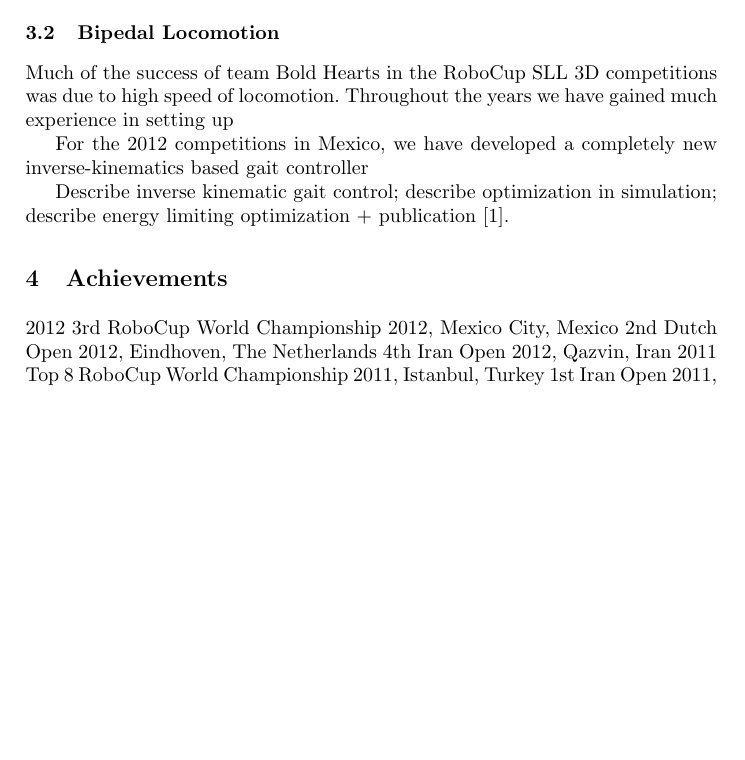
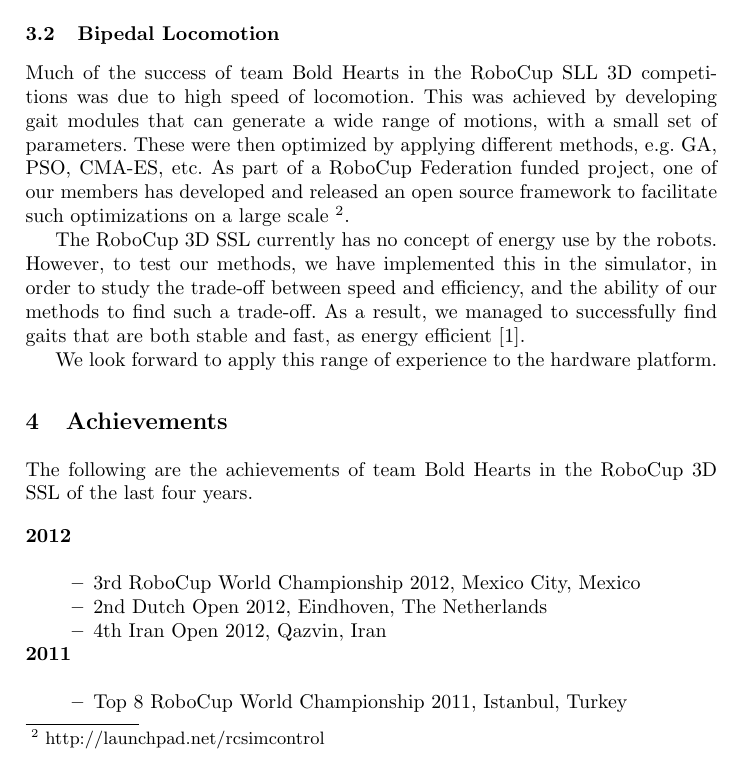
Before and after one commit to drewnoakes/bold-humanoid, a LaTeX paper (TDP/tdp.tex): part of page 3 of 3 before the commit and part of page 3 of 4 after it, cut so that both start at the same text, the shorter picture padded with empty space. Compiled offline with pdfLaTeX.

Commit message:
bipedal locomotion

```diff
--- a/TDP/tdp.tex
+++ b/TDP/tdp.tex
@@ -155,24 +155,39 @@
 \label{sec:bipedal-locomotion}
 
 Much of the success of team Bold Hearts in the RoboCup SLL 3D
-competitions was due to high speed of locomotion. Throughout the years we have gained much experience in setting up
+competitions was due to high speed of locomotion. This was achieved by
+developing gait modules that can generate a wide range of motions,
+with a small set of parameters. These were then optimized by applying
+different methods, e.g. GA, PSO, CMA-ES, etc. As part of a RoboCup
+Federation funded project, one of our members has developed and
+released an open source framework to facilitate such optimizations on
+a large scale \footnote{http://launchpad.net/rcsimcontrol}.
 
+The RoboCup 3D SSL currently has no concept of energy use by the
+robots. However, to test our methods, we have implemented this in the
+simulator, in order to study the trade-off between speed and
+efficiency, and the ability of our methods to find such a
+trade-off. As a result, we managed to successfully find gaits that are
+both stable and fast, as energy efficient
+\cite{lattarulo_application_2011}.
 
-For the 2012 competitions in Mexico, we have developed a completely new inverse-kinematics based gait controller
-
-
- Describe inverse
-kinematic gait control; describe optimization in simulation; describe
-energy limiting optimization + publication
-\cite{lattarulo_application_2011}.
+We look forward to apply this range of experience to the hardware
+platform.
 
 \section{Achievements}
 \label{sec:achievements}
 
-2012
-3rd RoboCup World Championship 2012, Mexico City, Mexico
-2nd Dutch Open 2012, Eindhoven, The Netherlands
-4th Iran Open 2012, Qazvin, Iran
-2011
-Top 8 RoboCup World Championship 2011, Istanbul, Turkey
-1st Iran Open 2011, Tehran, Iran
+The following are the achievements of team Bold Hearts in the RoboCup 3D SSL of the last four years.
+
+\begin{description}
+
+\item[2012] ~ \\
+  \begin{itemize}
+    \item 3rd RoboCup World Championship 2012, Mexico City, Mexico
+    \item 2nd Dutch Open 2012, Eindhoven, The Netherlands
+    \item 4th Iran Open 2012, Qazvin, Iran
+  \end{itemize}
+  \item[2011] ~ \\
+    \begin{itemize}
+      \item Top 8 RoboCup World Championship 2011, Istanbul, Turkey
+      \item 1st Iran Open 2011, Tehran, Iran
```
Also changed, not shown: TDP/tdp.tex (26 more changed lines).
